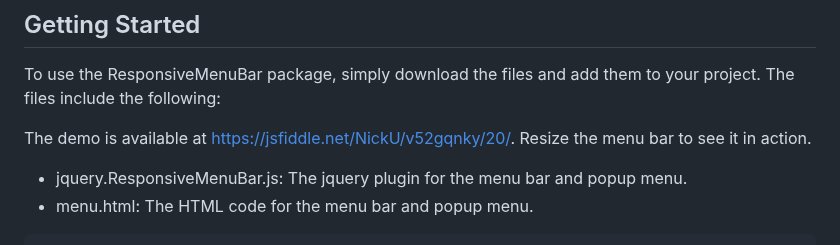
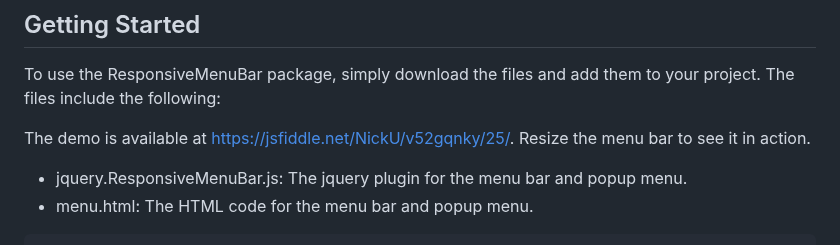
Before and after one commit to uspnick/ResponsiveMenuBar, a Markdown page: README.md, the part around the change. Rendered like a GitHub page.

```diff
--- a/README.md
+++ b/README.md
@@ -9,7 +9,7 @@ This package was created with the active participation of ChatGPT. I provided th
 
 To use the ResponsiveMenuBar package, simply download the files and add them to your project. The files include the following:
 
-The demo is available at https://jsfiddle.net/NickU/v52gqnky/20/. Resize the menu bar to see it in action.
+The demo is available at https://jsfiddle.net/NickU/v52gqnky/25/. Resize the menu bar to see it in action.
 
 * jquery.ResponsiveMenuBar.js: The jquery plugin for the menu bar and popup menu.
 * menu.html: The HTML code for the menu bar and popup menu.
```
